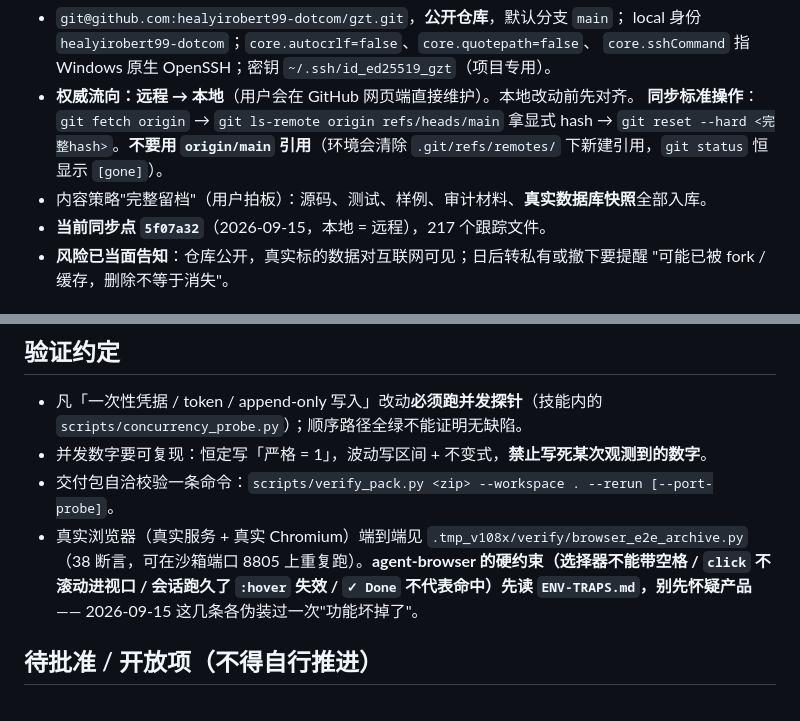
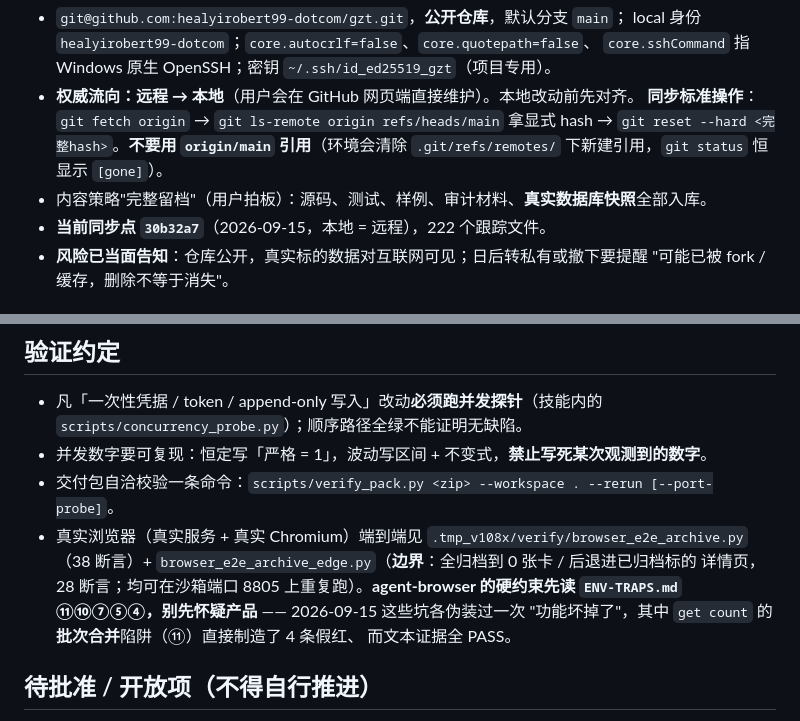
Before and after one commit to healyirobert99-dotcom/gzt, a Markdown page: .workbuddy/memory/MEMORY.md, 2 parts joined by grey strips. GitHub-like rendering.

```diff
--- a/.workbuddy/memory/MEMORY.md
+++ b/.workbuddy/memory/MEMORY.md
@@ -80,7 +80,7 @@
   → `git reset --hard <完整hash>`。**不要用 `origin/main` 引用**（环境会清除
   `.git/refs/remotes/` 下新建引用，`git status` 恒显示 `[gone]`）。
 - 内容策略"完整留档"（用户拍板）：源码、测试、样例、审计材料、**真实数据库快照**全部入库。
-- **当前同步点 `5f07a32`**（2026-09-15，本地 = 远程），217 个跟踪文件。
+- **当前同步点 `30b32a7`**（2026-09-15，本地 = 远程），222 个跟踪文件。
 - **风险已当面告知**：仓库公开，真实标的数据对互联网可见；日后转私有或撤下要提醒
   "可能已被 fork / 缓存，删除不等于消失"。
 
@@ -118,9 +118,11 @@
 - 并发数字要可复现：恒定写「严格 = 1」，波动写区间 + 不变式，**禁止写死某次观测到的数字**。
 - 交付包自洽校验一条命令：`scripts/verify_pack.py <zip> --workspace . --rerun [--port-probe]`。
 - 真实浏览器（真实服务 + 真实 Chromium）端到端见 `.tmp_v108x/verify/browser_e2e_archive.py`
-  （38 断言，可在沙箱端口 8805 上重复跑）。**agent-browser 的硬约束（选择器不能带空格 /
-  `click` 不滚动进视口 / 会话跑久了 `:hover` 失效 / `✓ Done` 不代表命中）先读
-  `ENV-TRAPS.md`，别先怀疑产品** —— 2026-09-15 这几条各伪装过一次"功能坏掉了"。
+  （38 断言）+ `browser_e2e_archive_edge.py`（**边界**：全归档到 0 张卡 / 后退进已归档标的
+  详情页，28 断言；均可在沙箱端口 8805 上重复跑）。**agent-browser 的硬约束先读
+  `ENV-TRAPS.md` ⑪⑩⑦⑤④，别先怀疑产品** —— 2026-09-15 这些坑各伪装过一次
+  "功能坏掉了"，其中 `get count` 的**批次合并**陷阱（⑪）直接制造了 4 条假红、
+  而文本证据全 PASS。
 
 ## 待批准 / 开放项（不得自行推进）
 
```
Also changed, not shown: .workbuddy/memory/2026-09-15.md (+30 -0 lines), .workbuddy/memory/ENV-TRAPS.md (+9 -0 lines).
